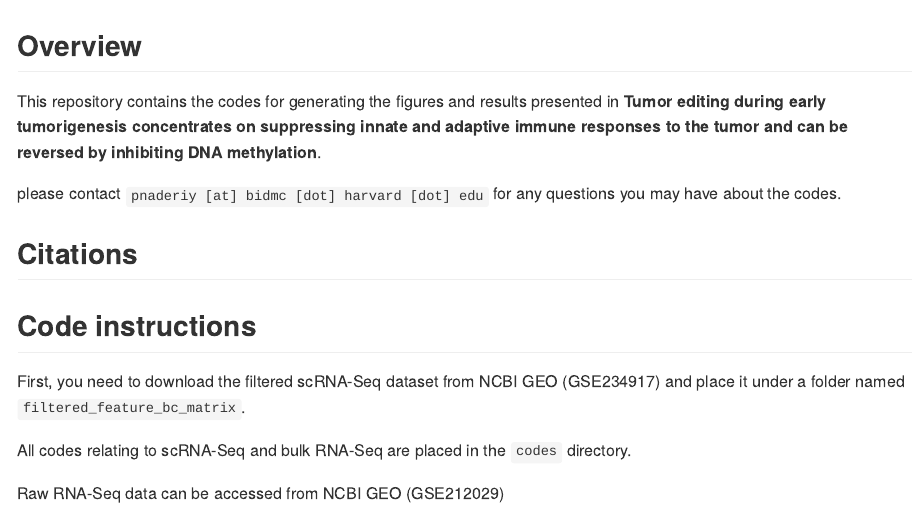
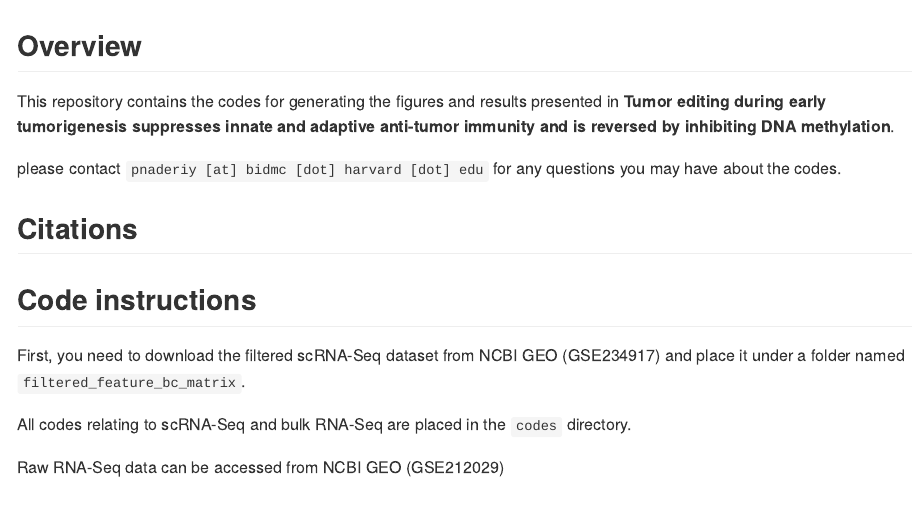
Before and after one commit to pouryany/scRNAseq_GEMM, an R Markdown document (README.Rmd): the page in a window 1100 px wide, from its top. The pictures show the output file README.md that the author committed with the source, drawn offline in the style of GitHub.

Commit message:
updated README2

```diff
--- a/README.Rmd
+++ b/README.Rmd
@@ -16,9 +16,7 @@ knitr::opts_chunk$set(echo = TRUE)
 ## Overview
 
 This repository contains the codes for generating the figures and results
-presented in **Tumor editing during early tumorigenesis concentrates on
-suppressing innate and adaptive immune responses to the tumor and can be
-reversed by inhibiting DNA methylation**.
+presented in **Tumor editing during early tumorigenesis suppresses innate and adaptive anti-tumor immunity and is reversed by inhibiting DNA methylation**.
 
 please contact `pnaderiy [at] bidmc [dot] harvard [dot] edu` for any questions
 you may have about the codes.
```
Also changed, not shown: README.md.
